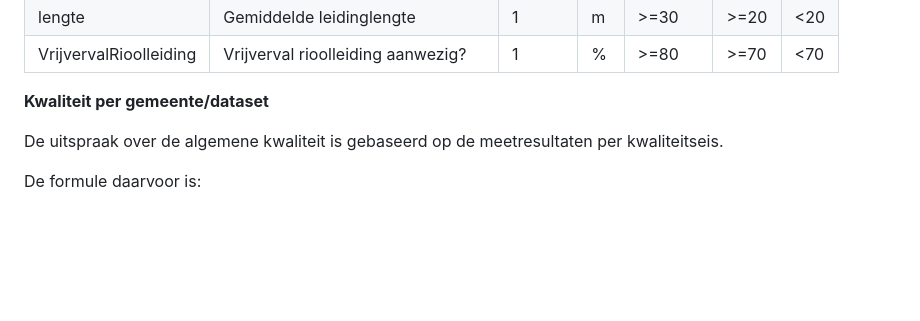
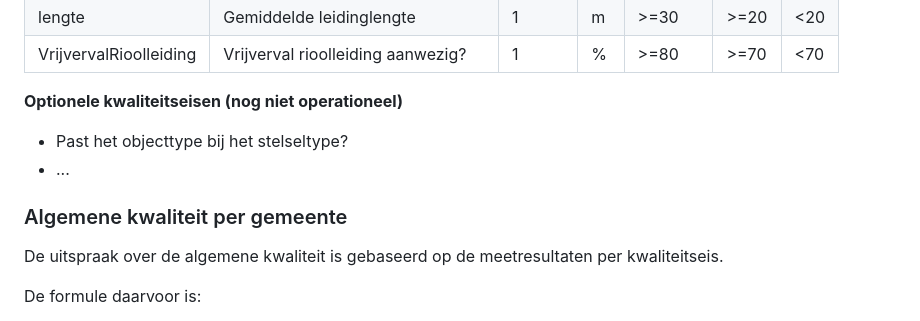
Before and after one commit to StichtingRIONED/monitor-2028, a Markdown page: main.md, the part around the change. GitHub-like rendering; blank space fills up the shorter version.

Commit message:
Optionele kwaliteitseisen erbij

```diff
--- a/main.md
+++ b/main.md
@@ -194,7 +194,12 @@ jaar                   | Aanlegjaar aanwezig?                | 1      | %  | >=9
 lengte                 | Gemiddelde leidinglengte            | 1      | m  | >=30                            | >=20                             | <20
 VrijvervalRioolleiding | Vrijverval rioolleiding aanwezig?   | 1      | %  | >=80                            | >=70                             | <70
 
-**Kwaliteit per gemeente/dataset**
+**Optionele kwaliteitseisen (nog niet operationeel)**
+
+* Past het objecttype bij het stelseltype?
+* ...
+
+### Algemene kwaliteit per gemeente
 
 De uitspraak over de algemene kwaliteit is gebaseerd op de meetresultaten per kwaliteitseis.
 
```
